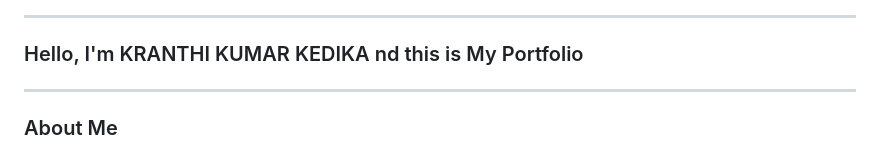
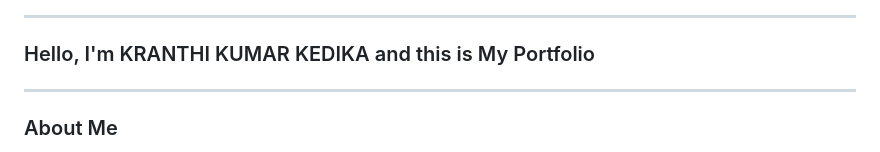
Before and after one commit to kran333/kran333.github.io, a Markdown page: main.md, the part around the change printed below. Drawn GitHub-style.

```diff
--- a/main.md
+++ b/main.md
@@ -4,7 +4,7 @@
 
 ---
 
-### Hello, I'm  KRANTHI KUMAR KEDIKA nd this is My Portfolio
+### Hello, I'm  KRANTHI KUMAR KEDIKA and this is My Portfolio
 
 ---
 
```
Also changed, not shown: other parts of main.md (+3 -3 lines).
